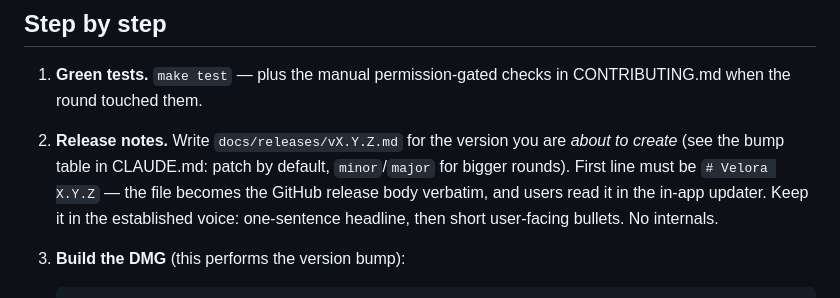
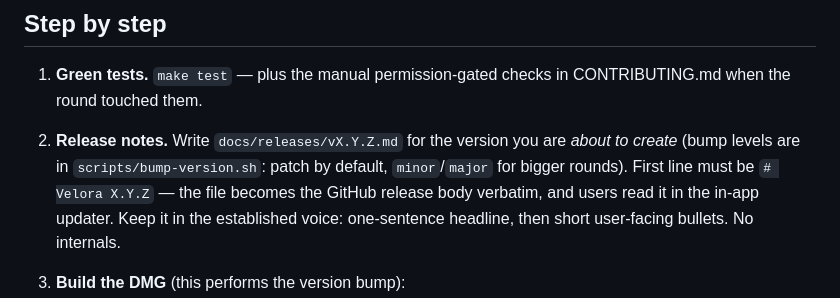
Before and after one commit to sushilk1991/velora, a Markdown page: docs/RELEASING.md, the part around the change. Rendered like a GitHub page.

Commit message:
no-mistakes(document): Point RELEASING.md bump levels at bump-version.sh

```diff
--- a/docs/RELEASING.md
+++ b/docs/RELEASING.md
@@ -49,8 +49,8 @@ VERSION bump ─▶ signed app ─▶ notarized DMG ─▶ GitHub release ─▶
    CONTRIBUTING.md when the round touched them.
 
 2. **Release notes.** Write `docs/releases/vX.Y.Z.md` for the version you are
-   *about to create* (see the bump table in CLAUDE.md: patch by default,
-   `minor`/`major` for bigger rounds). First line must be `# Velora X.Y.Z` —
+   *about to create* (bump levels are in `scripts/bump-version.sh`: patch by
+   default, `minor`/`major` for bigger rounds). First line must be `# Velora X.Y.Z` —
    the file becomes the GitHub release body verbatim, and users read it in
    the in-app updater. Keep it in the established voice: one-sentence
    headline, then short user-facing bullets. No internals.
```
